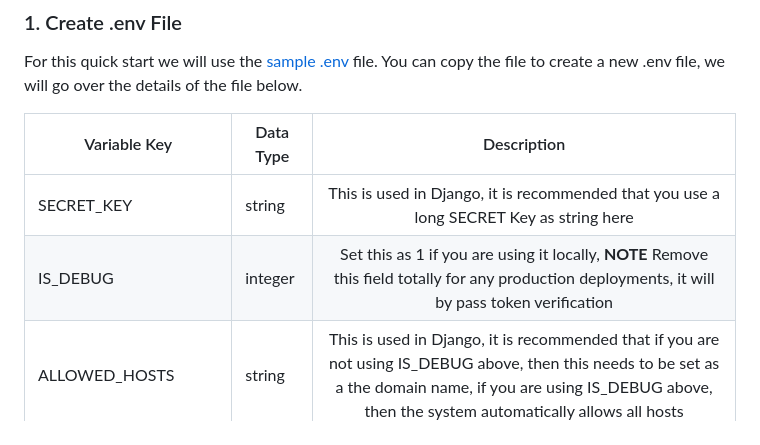
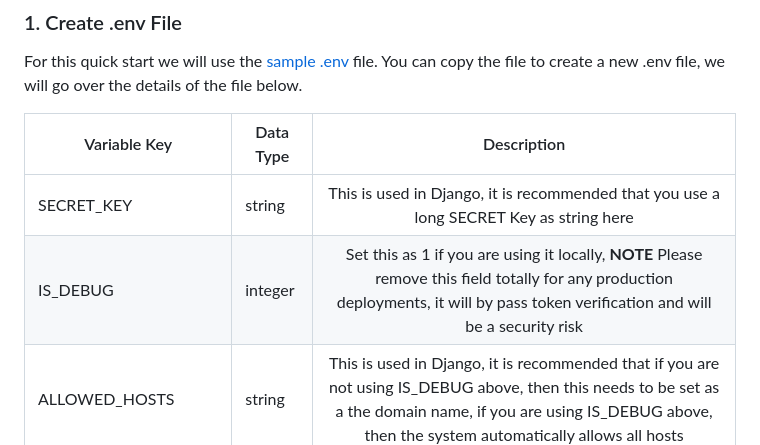
Before and after one commit to xtmalliance/argon-server, a Markdown page: deployment_support/README.md, the part around the change. Rendered like a GitHub page.

```diff
--- a/deployment_support/README.md
+++ b/deployment_support/README.md
@@ -25,7 +25,7 @@ For this quick start we will use the [sample .env](https://github.com/openskies-
 | Variable Key | Data Type | Description |
 |--------------|--------------|:-----:|
 | SECRET_KEY | string |This is used in Django, it is recommended that you use a long SECRET Key as string here |
-| IS_DEBUG |integer | Set this as 1 if you are using it locally, **NOTE** Remove this field totally for any production deployments, it will by pass token verification |
+| IS_DEBUG |integer | Set this as 1 if you are using it locally, **NOTE** Please remove this field totally for any production deployments, it will by pass token verification and will be a security risk |
 | ALLOWED_HOSTS | string | This is used in Django, it is recommended that if you are not using IS_DEBUG above, then this needs to be set as a the domain name, if you are using IS_DEBUG above, then the system automatically allows all hosts|
 | REDIS_HOST | string | Blender uses Redis as the backend, you can use localhost if you are running redis locally |
 | REDIS_PORT | integer | Normally Redis runs at port 6379, you can set it here, if you dont setup the REDIS Host and Port, Blender will use the default values |
```
